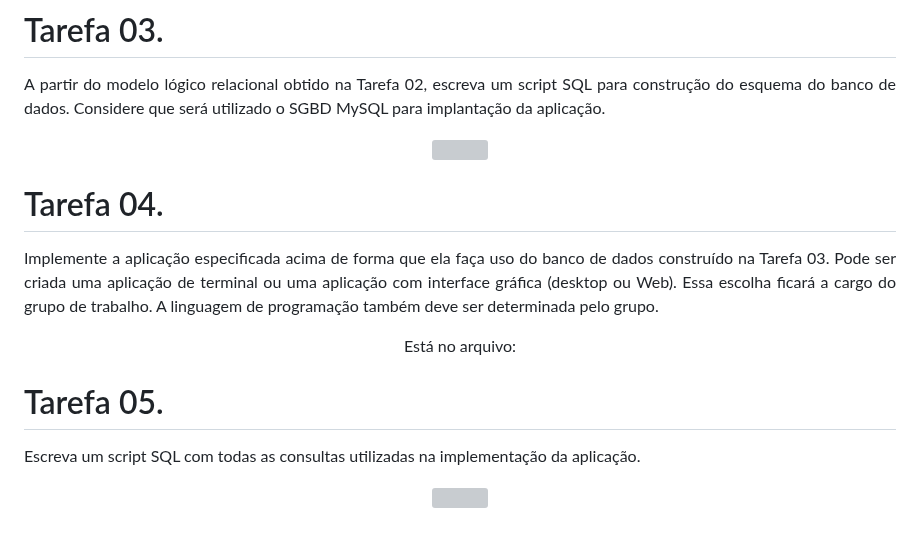
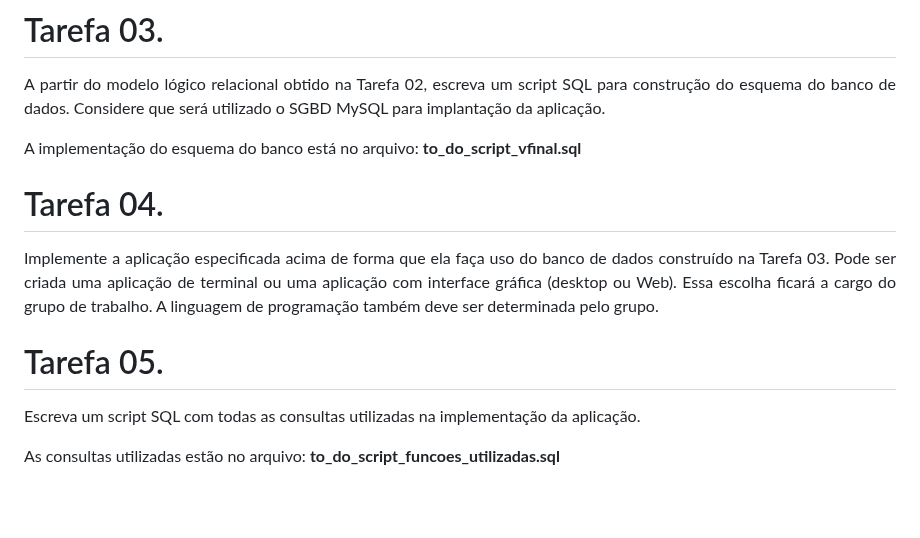
Before and after one commit to gabriel0alvesz/To-do_BD1, a Markdown page: README.md, the part around the change. GitHub-like rendering; blank space fills up the shorter version; grey boxes are pictures that could not be loaded.

```diff
--- a/README.md
+++ b/README.md
@@ -49,22 +49,19 @@ convidados.</li><br>
 <p align="justify">
   A partir do modelo lógico relacional obtido na Tarefa 02, escreva um script SQL para construção do esquema do banco de dados. Considere que será utilizado o SGBD MySQL para implantação da aplicação.
 </p>
-<p align="center">
-  <img src="">
+<p align="justify">
+  A implementação do esquema do banco está no arquivo: <b>to_do_script_vfinal.sql</b>
 </p>
 
 # Tarefa 04.
 <p align="justify">
   Implemente a aplicação especificada acima de forma que ela faça uso do banco de dados construído na Tarefa 03. Pode ser criada uma aplicação de terminal ou uma aplicação com interface gráfica (desktop ou Web). Essa escolha ficará a cargo do grupo de trabalho. A linguagem de programação também deve ser determinada pelo grupo.
 </p>
-<p align="center">
-  Está no arquivo:
-</p>
 
 # Tarefa 05.
 <p align="justify">
   Escreva um script SQL com todas as consultas utilizadas na implementação da aplicação.
 </p>
-<p align="center">
-  <img src="">
+<p align="justify">
+  As consultas utilizadas estão no arquivo: <b>to_do_script_funcoes_utilizadas.sql</b>
 </p>
```
